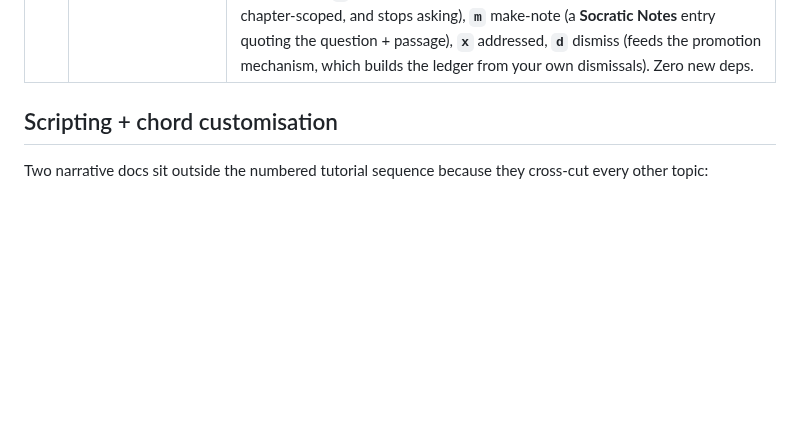
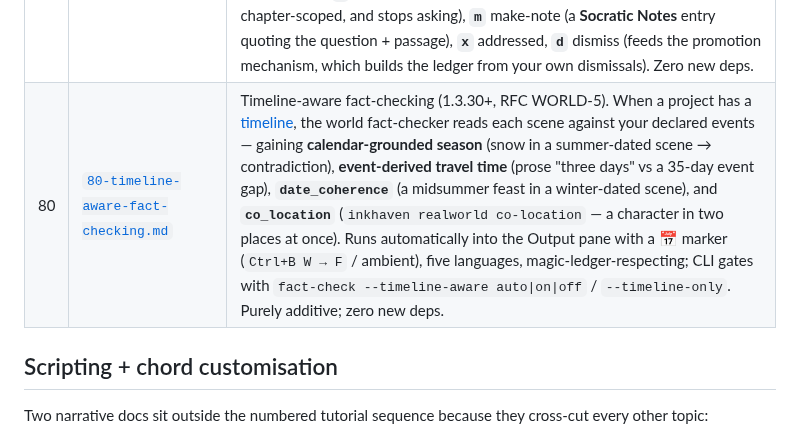
Before and after one commit to vulogov/blackInkhaven, a Markdown page: Documentation/Tutorials/README.md, the part around the change. GitHub-like rendering; blank space fills up the shorter version.

```diff
--- a/Documentation/Tutorials/README.md
+++ b/Documentation/Tutorials/README.md
@@ -89,6 +89,7 @@ covers.
 | 77 | [`77-world-maps-and-fact-checking.md`](77-world-maps-and-fact-checking.md) | World **maps** and the **fact-checker** (1.3.26+; maps / slow track / coherence / scope chords 1.3.27+, RFC WORLD-4 Branch B).  `inkhaven realworld map` renders a deterministic map (PNG + GeoJSON) via **plakat** and refines Place coordinates (`Ctrl+B W → M`).  The **fast checker** runs automatically into the Output pane — five categories (travel / climate / demographics / astronomy / economy), five languages with grammatical place-name matching and graceful degradation when detection is unsure.  `Ctrl+B W → F` then `P`/`B`/`R` scopes a paragraph / book / recent; a **`magic:` ledger** declares physics exceptions; the **slow track** (`--slow`, idle auto via `Ctrl+B W → S`) and the **coherence pass** (`realworld coherence <node>`) find what patterns can't — cost-capped with a preflight + daily ceiling.  Zero new deps (plakat optional). |
 | 78 | [`78-inner-socrates.md`](78-inner-socrates.md) | Examined authorship with **Inner Socrates** (1.3.28+, RFC INNER_SOCRATES-1; reference [`../INNER_SOCRATES.md`](../INNER_SOCRATES.md)).  A Socratic interrogator that surfaces **questions** about your prose — never corrections.  `inner-socrates check [--slow]` asks about a line / paragraph / book; the deterministic **Fast track** runs ambiently into the Output pane (`Ctrl+B J → A`), the LLM **Slow track** + `timeline` pass reach the deeper questions.  Five **Reader Personas** read the same prose differently (`Ctrl+B J → S` cycles, `persona new` / `Ctrl+B J → N` author your own); the **intent ledger** suppresses what you declared deliberate, built from your own dismissals via the **promotion mechanism** and carried between books with **`.isl` bundles**; **`Ctrl+B J → C`** opens a conversation with the persona (it discusses, never rewrites).  Zero new deps. |
 | 79 | [`79-socratic-conversation.md`](79-socratic-conversation.md) | A revision pass with **Inner Socrates** — the conversation and its outcomes (1.3.29+, RFC INNER_SOCRATES-1).  A workflow tutorial: surface a paragraph's questions (`Ctrl+B J → F`), **talk them through** with a Reader Persona (`Ctrl+B J → C`, or cycle the AI scope with **F9** to **Socrates** — it discusses, never rewrites; `Ctrl+B J → S` changes the reader), then **resolve each one deliberately** in the Output pane: **`i`** record-as-intent (declares the category a deliberate choice, chapter-scoped, and stops asking), **`m`** make-note (a **Socratic Notes** entry quoting the question + passage), **`x`** addressed, **`d`** dismiss (feeds the promotion mechanism, which builds the ledger from your own dismissals).  Zero new deps. |
+| 80 | [`80-timeline-aware-fact-checking.md`](80-timeline-aware-fact-checking.md) | Timeline-aware fact-checking (1.3.30+, RFC WORLD-5).  When a project has a [timeline](31-story-timeline.md), the world fact-checker reads each scene against your declared events — gaining **calendar-grounded season** (snow in a summer-dated scene → contradiction), **event-derived travel time** (prose "three days" vs a 35-day event gap), **`date_coherence`** (a midsummer feast in a winter-dated scene), and **`co_location`** (`inkhaven realworld co-location` — a character in two places at once).  Runs automatically into the Output pane with a **📅** marker (`Ctrl+B W → F` / ambient), five languages, magic-ledger-respecting; CLI gates with `fact-check --timeline-aware auto\|on\|off` / `--timeline-only`.  Purely additive; zero new deps. |
 
 ## Scripting + chord customisation
 
```
Also changed, not shown: Documentation/Tutorials/80-timeline-aware-fact-checking.md (added, +105 -0 lines), Documentation/WORLDBUILDING.md (+37 -0 lines).
